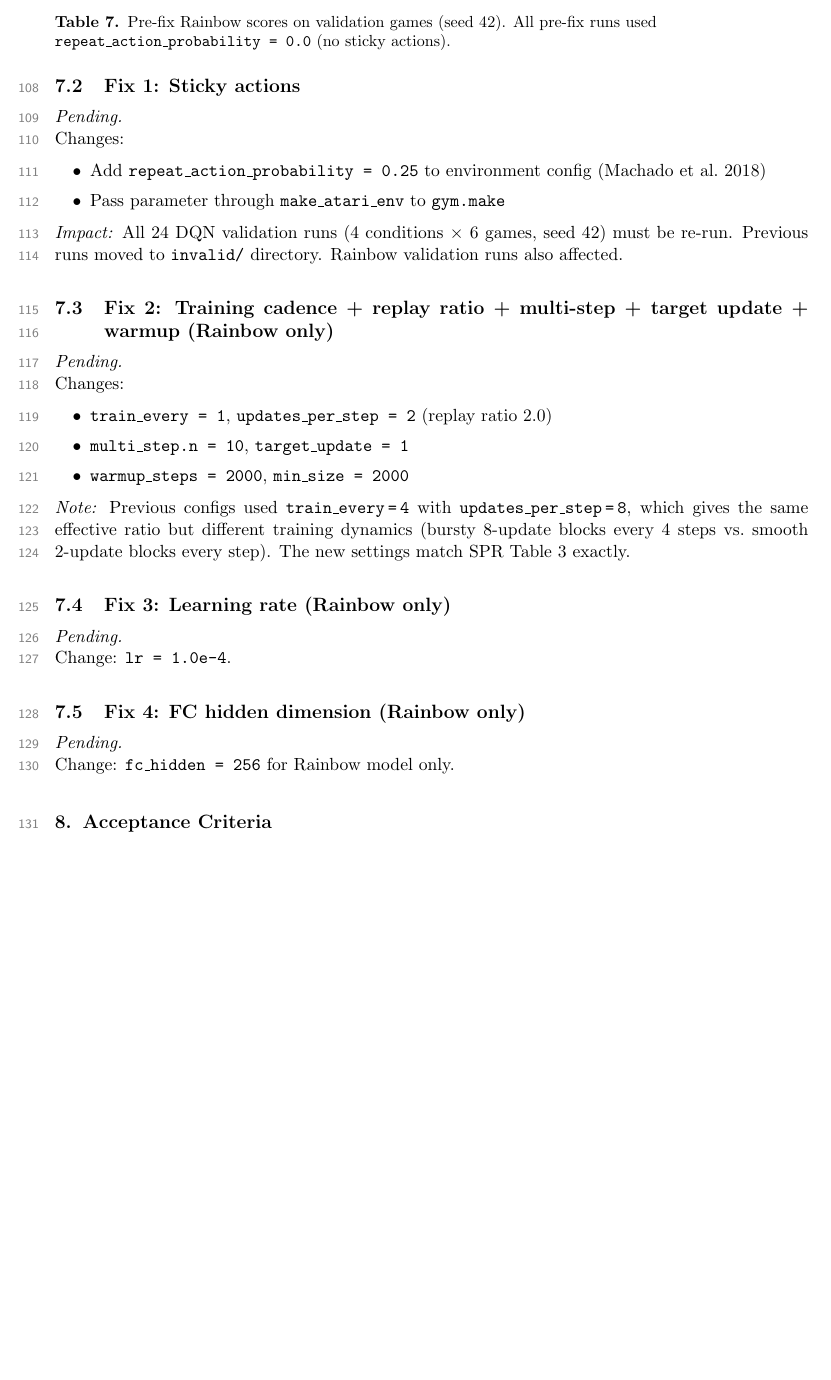
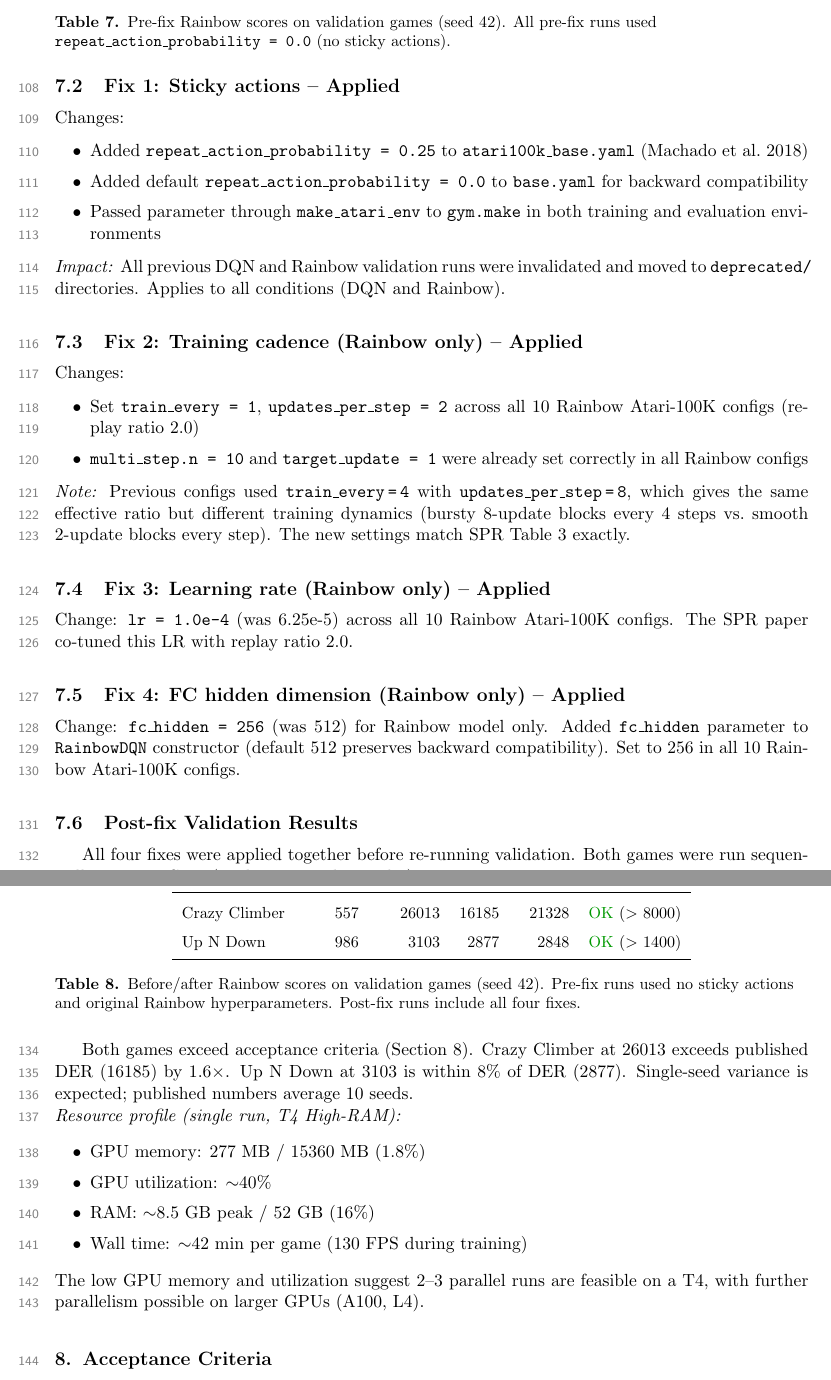
Before and after one commit to toribiodiego/thesis, a LaTeX document (reports/baseline-validation.tex): part of page 7 of 8 before the commit and two parts of pages 7 and 8 of 8 after it, the two joined at a grey line, cut so that both start at the same text, the shorter picture padded with empty space. Compiled offline with pdfLaTeX.

Commit message:
docs: update baseline-validation change log with results
Mark all four Rainbow fixes as applied and record post-fix
validation scores: Crazy Climber 26013 (was 557, acceptance >8000)
and Up N Down 3103 (was 986, acceptance >1400). Both pass. Update
the hyperparameter audit table to reflect current (fixed) values.
Include T4 resource profile from monitoring data.

```diff
--- a/reports/baseline-validation.tex
+++ b/reports/baseline-validation.tex
@@ -443,33 +443,30 @@ All pre-fix runs used \texttt{repeat\_action\_probability = 0.0}
 (no sticky actions).}
 \end{table}
 
-\subsection{Fix 1: Sticky actions}
-
-\noindent\textit{Pending.}
+\subsection{Fix 1: Sticky actions -- Applied}
 
 \noindent Changes:
 \begin{itemize}[leftmargin=2em, itemsep=0.1em]
-  \item Add \texttt{repeat\_action\_probability = 0.25} to
-    environment config (Machado et al.\ 2018)
-  \item Pass parameter through \texttt{make\_atari\_env} to
-    \texttt{gym.make}
+  \item Added \texttt{repeat\_action\_probability = 0.25} to
+    \texttt{atari100k\_base.yaml} (Machado et al.\ 2018)
+  \item Added default \texttt{repeat\_action\_probability = 0.0} to
+    \texttt{base.yaml} for backward compatibility
+  \item Passed parameter through \texttt{make\_atari\_env} to
+    \texttt{gym.make} in both training and evaluation environments
 \end{itemize}
 
-\noindent\textit{Impact:} All 24 DQN validation runs (4 conditions
-$\times$ 6 games, seed 42) must be re-run. Previous runs moved to
-\texttt{invalid/} directory. Rainbow validation runs also affected.
+\noindent\textit{Impact:} All previous DQN and Rainbow validation
+runs were invalidated and moved to \texttt{deprecated/} directories.
+Applies to all conditions (DQN and Rainbow).
 
-\subsection{Fix 2: Training cadence + replay ratio + multi-step +
-target update + warmup (Rainbow only)}
-
-\noindent\textit{Pending.}
+\subsection{Fix 2: Training cadence (Rainbow only) -- Applied}
 
 \noindent Changes:
 \begin{itemize}[leftmargin=2em, itemsep=0.1em]
-  \item \texttt{train\_every = 1}, \texttt{updates\_per\_step = 2}
-    (replay ratio 2.0)
-  \item \texttt{multi\_step.n = 10}, \texttt{target\_update = 1}
-  \item \texttt{warmup\_steps = 2000}, \texttt{min\_size = 2000}
+  \item Set \texttt{train\_every = 1}, \texttt{updates\_per\_step = 2}
+    across all 10 Rainbow Atari-100K configs (replay ratio 2.0)
+  \item \texttt{multi\_step.n = 10} and \texttt{target\_update = 1}
+    were already set correctly in all Rainbow configs
 \end{itemize}
 
 \noindent\textit{Note:} Previous configs used
@@ -479,15 +476,60 @@ ratio but different training dynamics (bursty 8-update blocks every
 4~steps vs.\ smooth 2-update blocks every step). The new settings
 match SPR Table~3 exactly.
 
-\subsection{Fix 3: Learning rate (Rainbow only)}
+\subsection{Fix 3: Learning rate (Rainbow only) -- Applied}
 
-\noindent\textit{Pending.}\\
-\noindent Change: \texttt{lr = 1.0e-4}.
+\noindent Change: \texttt{lr = 1.0e-4} (was 6.25e-5) across all 10
+Rainbow Atari-100K configs. The SPR paper co-tuned this LR with
+replay ratio 2.0.
 
-\subsection{Fix 4: FC hidden dimension (Rainbow only)}
+\subsection{Fix 4: FC hidden dimension (Rainbow only) -- Applied}
 
-\noindent\textit{Pending.}\\
-\noindent Change: \texttt{fc\_hidden = 256} for Rainbow model only.
+\noindent Change: \texttt{fc\_hidden = 256} (was 512) for Rainbow
+model only. Added \texttt{fc\_hidden} parameter to
+\texttt{RainbowDQN} constructor (default 512 preserves backward
+compatibility). Set to 256 in all 10 Rainbow Atari-100K configs.
+
+\subsection{Post-fix Validation Results}
+
+All four fixes were applied together before re-running validation.
+Both games were run sequentially on a T4 GPU (seed 42, 30 eval
+episodes).
+
+\begin{table}[H]
+\centering
+\small
+\renewcommand{\arraystretch}{1.5}
+\setlength{\tabcolsep}{6pt}
+\begin{tabular}{l rrrrl}
+\toprule
+\textbf{Game} & \textbf{Pre-fix} & \textbf{Post-fix}
+  & \textbf{DER} & \textbf{OTRb} & \textbf{Status} \\
+\midrule
+Crazy Climber & 557   & 26013 & 16185 & 21328 & \ok{} ($>$ 8000) \\
+Up N Down     & 986   & 3103  & 2877  & 2848  & \ok{} ($>$ 1400) \\
+\bottomrule
+\end{tabular}
+\caption{Before/after Rainbow scores on validation games (seed 42).
+Pre-fix runs used no sticky actions and original Rainbow
+hyperparameters. Post-fix runs include all four fixes.}
+\end{table}
+
+Both games exceed acceptance criteria (Section~\ref{sec:acceptance}).
+Crazy Climber at 26013 exceeds published DER (16185) by
+$1.6\times$. Up N Down at 3103 is within $8\%$ of DER (2877).
+Single-seed variance is expected; published numbers average 10 seeds.
+
+\noindent\textit{Resource profile (single run, T4 High-RAM):}
+\begin{itemize}[leftmargin=2em, itemsep=0.1em]
+  \item GPU memory: 277 MB / 15360 MB (1.8\%)
+  \item GPU utilization: $\sim$40\%
+  \item RAM: $\sim$8.5 GB peak / 52 GB (16\%)
+  \item Wall time: $\sim$42 min per game (130 FPS during training)
+\end{itemize}
+
+\noindent The low GPU memory and utilization suggest 2--3 parallel
+runs are feasible on a T4, with further parallelism possible on
+larger GPUs (A100, L4).
 
 % =====================================================================
 \section{Acceptance Criteria}
```
Also changed, not shown: reports/baseline-validation.tex (17 more changed lines).
